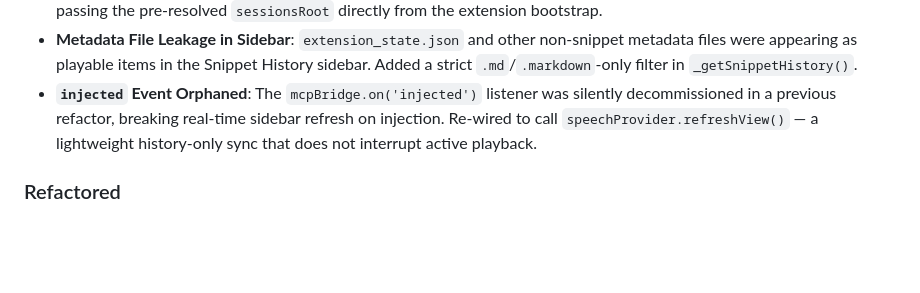
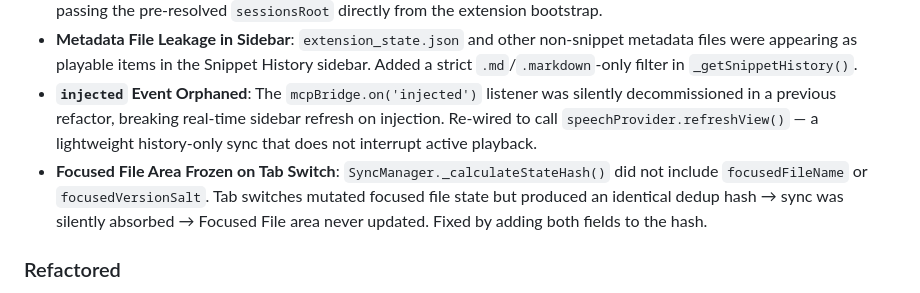
Before and after one commit to IdanDavidAviv/virgo, a Markdown page: CHANGELOG.md, the part around the change. Drawn GitHub-style; blank space fills up the shorter version.

Commit message:
[docs] v2.5.3 CHANGELOG — add focused file fix entry

```diff
--- a/CHANGELOG.md
+++ b/CHANGELOG.md
@@ -14,6 +14,7 @@ All notable changes to the "Readme Preview Read Aloud" extension will be documen
 - **Double Path Concatenation in `updateSessionContext()`**: `SpeechProvider.updateSessionContext()` was appending `read_aloud` to an already-resolved root, producing malformed paths like `sessions/<id>/read_aloud/<id>/`. Fixed by passing the pre-resolved `sessionsRoot` directly from the extension bootstrap.
 - **Metadata File Leakage in Sidebar**: `extension_state.json` and other non-snippet metadata files were appearing as playable items in the Snippet History sidebar. Added a strict `.md`/`.markdown`-only filter in `_getSnippetHistory()`.
 - **`injected` Event Orphaned**: The `mcpBridge.on('injected')` listener was silently decommissioned in a previous refactor, breaking real-time sidebar refresh on injection. Re-wired to call `speechProvider.refreshView()` — a lightweight history-only sync that does not interrupt active playback.
+- **Focused File Area Frozen on Tab Switch**: `SyncManager._calculateStateHash()` did not include `focusedFileName` or `focusedVersionSalt`. Tab switches mutated focused file state but produced an identical dedup hash → sync was silently absorbed → Focused File area never updated. Fixed by adding both fields to the hash.
 
 ### Refactored
 - **Canonical Session Root (`sessions/`)**: All session-scoped data (snippets, `extension_state.json`) now lives exclusively under `read_aloud/sessions/<sessionId>/`. The `read_aloud/` root contains only non-session shared resources (`protocols/`, `tempmediaStorage/`, `active_servers.json`).
```
